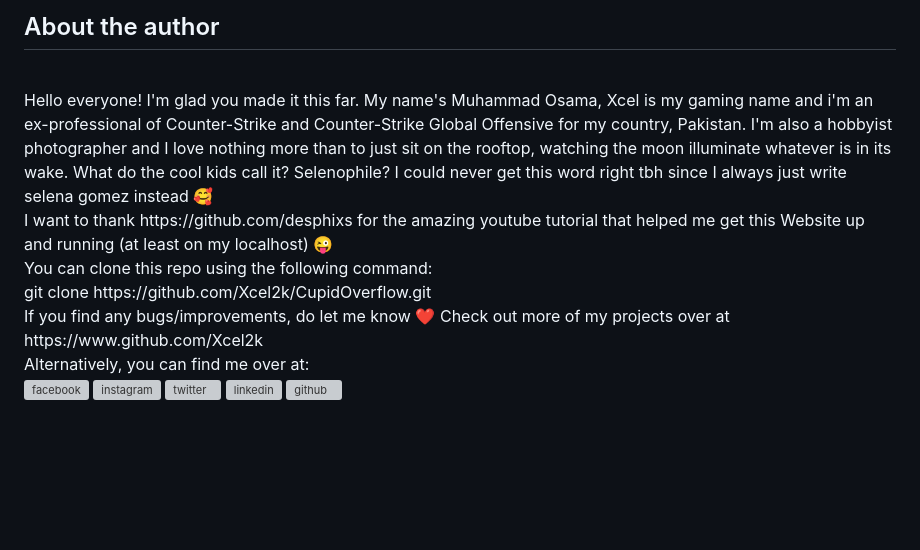
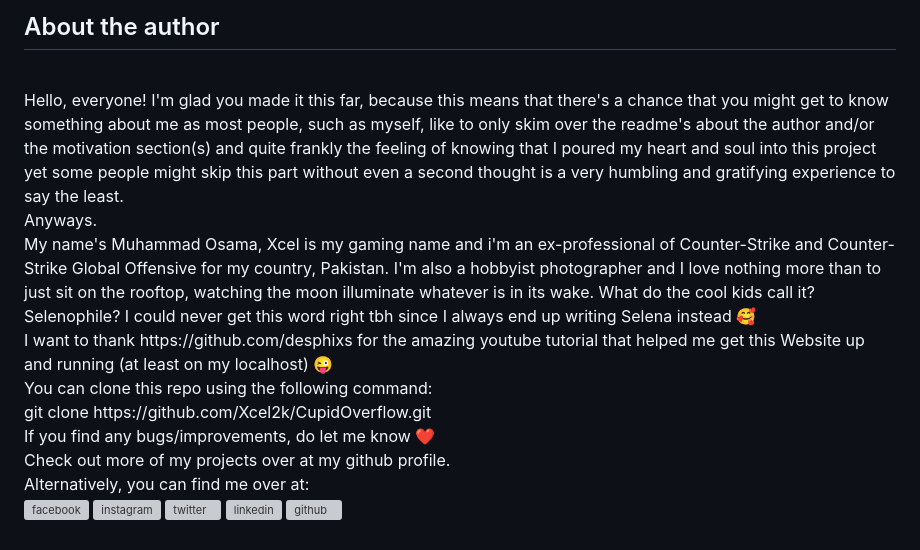
Before and after one commit to Xcel2k/CupidOverflow, a Markdown page: README.md, the part around the change. Rendered like a GitHub page; blank space fills up the shorter version; grey boxes are pictures that could not be loaded.

```diff
--- a/README.md
+++ b/README.md
@@ -171,8 +171,8 @@ if there exists an answer, the following will be displayed:
 <h2>About the author</h2>
 
 <br>
-Hello everyone! I'm glad you made it this far. My name's Muhammad Osama, Xcel is my gaming name and i'm an ex-professional of Counter-Strike and Counter-Strike Global Offensive for my country, Pakistan. I'm also a hobbyist photographer
-and I love nothing more than to just sit on the rooftop, watching the moon illuminate whatever is in its wake. What do the cool kids call it? Selenophile? I could never get this word right tbh since I always just write selena gomez instead 🥰
+Hello, everyone! I'm glad you made it this far, because this means that there's a chance that you might get to know something about me as most people, such as myself, like to only skim over the readme's about the author and/or the motivation section(s) and quite frankly the feeling of knowing that I poured my heart and soul into this project yet some people might skip this part without even a second thought is a very humbling and gratifying experience to say the least. <br> Anyways.<br>My name's Muhammad Osama, Xcel is my gaming name and i'm an ex-professional of Counter-Strike and Counter-Strike Global Offensive for my country, Pakistan. I'm also a hobbyist photographer
+and I love nothing more than to just sit on the rooftop, watching the moon illuminate whatever is in its wake. What do the cool kids call it? Selenophile? I could never get this word right tbh since I always end up writing Selena instead 🥰
 <br>
 I want to thank https://github.com/desphixs for the amazing youtube tutorial that helped me get this Website up and running (at least on my localhost) 😜
 <br>
@@ -180,8 +180,8 @@ You can clone this repo using the following command:
 <br>
 git clone https://github.com/Xcel2k/CupidOverflow.git
 <br>
-If you find any bugs/improvements, do let me know ❤️
-Check out more of my projects over at https://www.github.com/Xcel2k
+If you find any bugs/improvements, do let me know ❤️<br>
+Check out more of my projects over at my github profile.
 <br>
 Alternatively, you can find me over at:
 <br>
```
